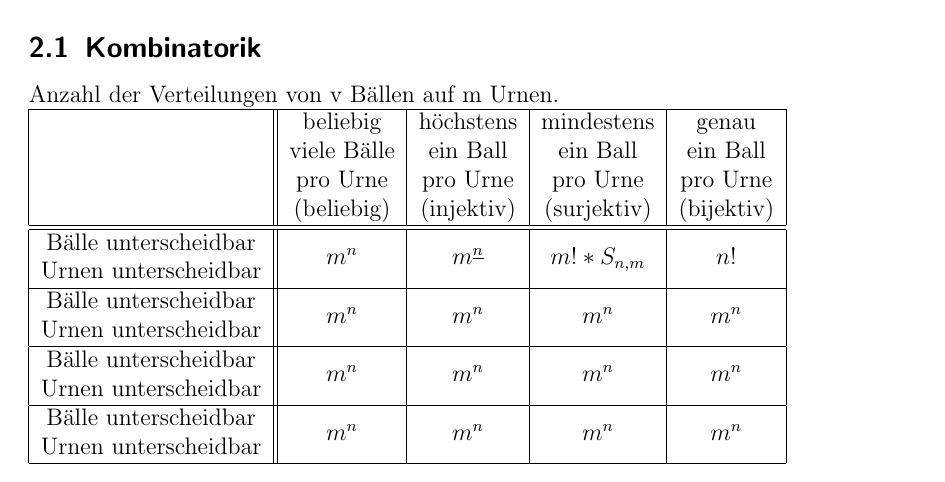
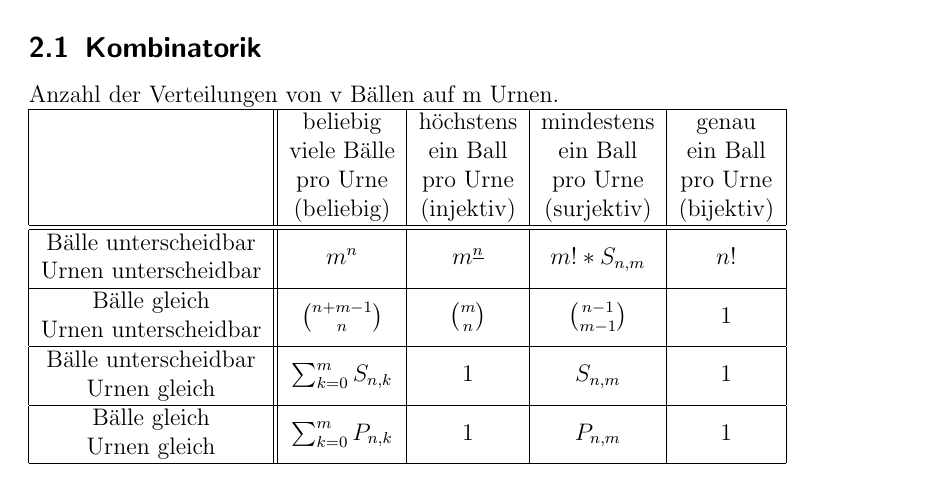
Before and after one commit to zeroconf1970/DWT, a LaTeX document (DWT.tex): part of page 2 of 3, cut so that both start at the same text. Compiled offline with pdfLaTeX.

Commit message:
Kombinatorik finished

```diff
--- a/DWT.tex
+++ b/DWT.tex
@@ -46,14 +46,14 @@ Anzahl der Verteilungen von v Bällen auf m Urnen.\\
 Bälle unterscheidbar& \multirow{2}{*}{$m^n$} &\multirow{2}{*}{$m^\underline{n}$} &\multirow{2}{*}{$m!*S_{n,m}$} &\multirow{2}{*}{$n!$}\\
 Urnen unterscheidbar &&&&\\
 \hline
-Bälle unterscheidbar& \multirow{2}{*}{$m^n$} &\multirow{2}{*}{$m^n$} &\multirow{2}{*}{$m^n$} &\multirow{2}{*}{$m^n$}\\
+Bälle gleich& \multirow{2}{*}{$\binom{n+m-1}{n}$} &\multirow{2}{*}{$\binom{m}{n}$} &\multirow{2}{*}{$\binom{n-1}{m-1}$} &\multirow{2}{*}{$1$}\\
 Urnen unterscheidbar &&&&\\
 \hline
-Bälle unterscheidbar& \multirow{2}{*}{$m^n$} &\multirow{2}{*}{$m^n$} &\multirow{2}{*}{$m^n$} &\multirow{2}{*}{$m^n$}\\
-Urnen unterscheidbar &&&&\\
+Bälle unterscheidbar& \multirow{2}{*}{$\sum^m_{k=0}S_{n,k}$} &\multirow{2}{*}{$1$} &\multirow{2}{*}{$S_{n,m}$} &\multirow{2}{*}{$1$}\\
+Urnen gleich &&&&\\
 \hline
-Bälle unterscheidbar& \multirow{2}{*}{$m^n$} &\multirow{2}{*}{$m^n$} &\multirow{2}{*}{$m^n$} &\multirow{2}{*}{$m^n$}\\
-Urnen unterscheidbar &&&&\\
+Bälle gleich& \multirow{2}{*}{$\sum^m_{k=0}P_{n,k}$} &\multirow{2}{*}{$1$} &\multirow{2}{*}{$P_{n,m}$} &\multirow{2}{*}{$1$}\\
+Urnen gleich &&&&\\
 \hline
 \end{tabular}
 
```
Also changed, not shown: DWT.pdf.
